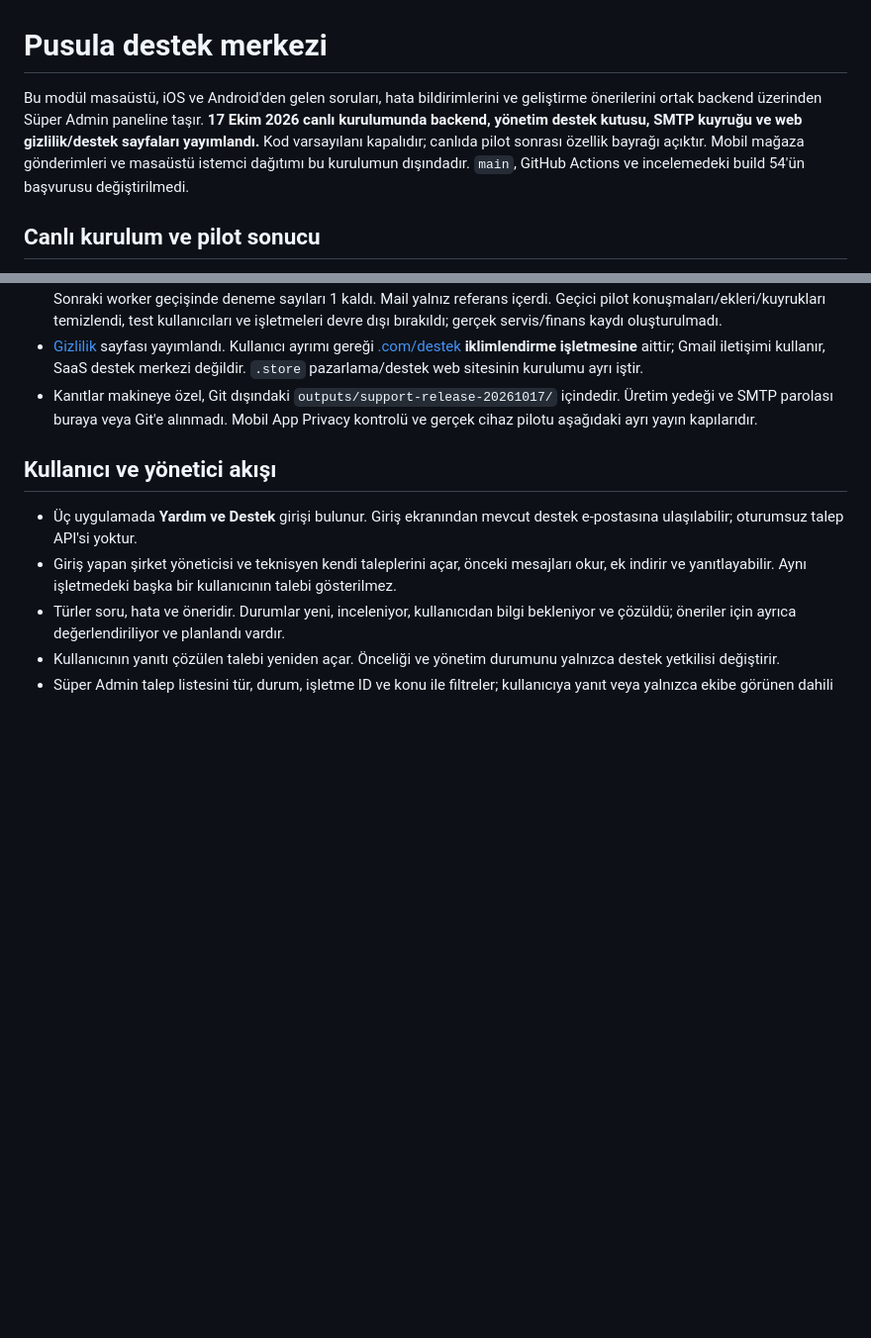
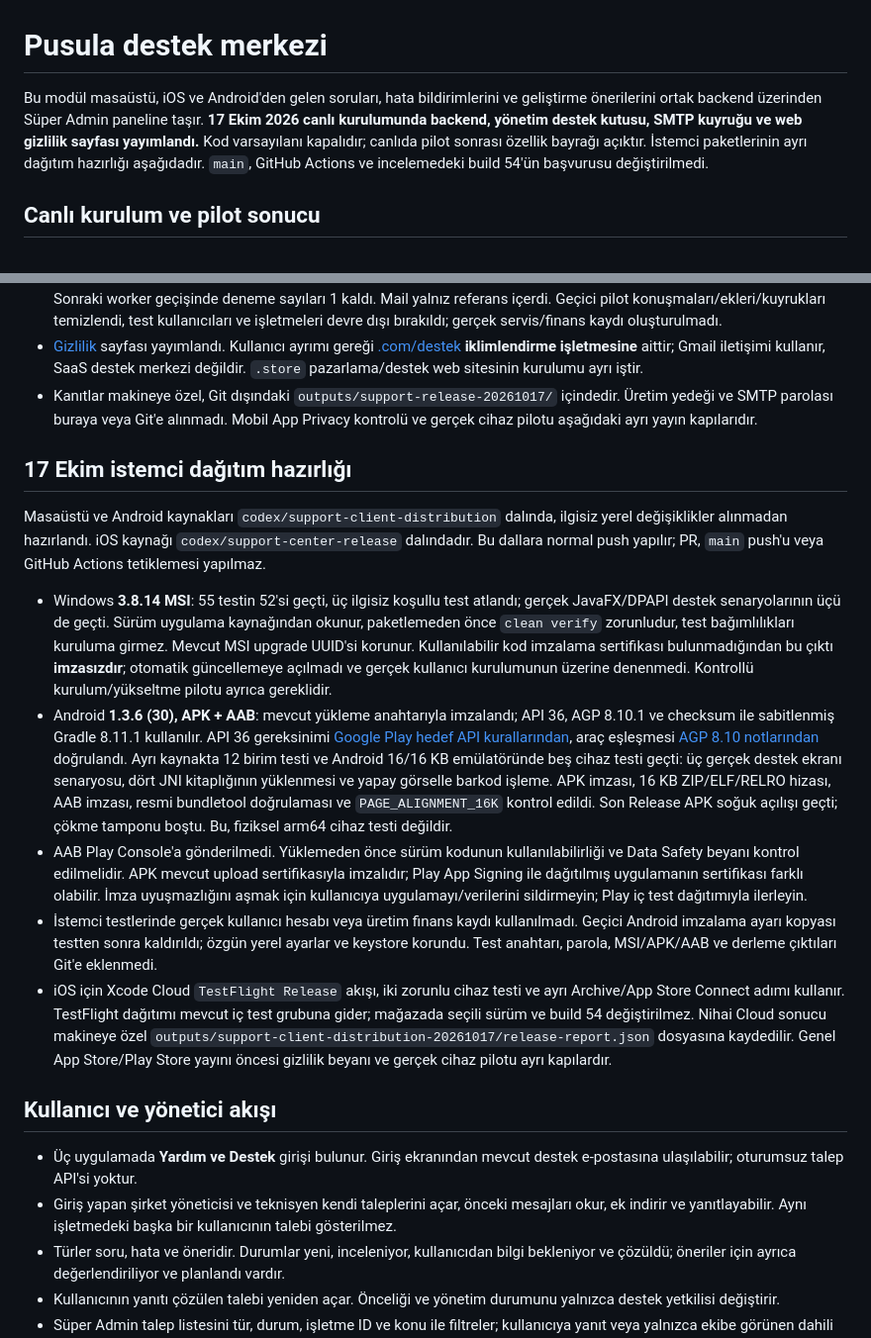
Before and after one commit to emirrkls/Pusula-SaaS-Ecosystem, a Markdown page: docs/SUPPORT_CENTER.md, 2 parts joined by grey strips. Shown at 99% size. Drawn GitHub-style; blank space fills up the shorter version.

Commit message:
Document verified client packages and release boundaries [skip ci]

```diff
--- a/docs/SUPPORT_CENTER.md
+++ b/docs/SUPPORT_CENTER.md
@@ -1,6 +1,6 @@
 # Pusula destek merkezi
 
-Bu modül masaüstü, iOS ve Android'den gelen soruları, hata bildirimlerini ve geliştirme önerilerini ortak backend üzerinden Süper Admin paneline taşır. **17 Ekim 2026 canlı kurulumunda backend, yönetim destek kutusu, SMTP kuyruğu ve web gizlilik/destek sayfaları yayımlandı.** Kod varsayılanı kapalıdır; canlıda pilot sonrası özellik bayrağı açıktır. Mobil mağaza gönderimleri ve masaüstü istemci dağıtımı bu kurulumun dışındadır. `main`, GitHub Actions ve incelemedeki build 54'ün başvurusu değiştirilmedi.
+Bu modül masaüstü, iOS ve Android'den gelen soruları, hata bildirimlerini ve geliştirme önerilerini ortak backend üzerinden Süper Admin paneline taşır. **17 Ekim 2026 canlı kurulumunda backend, yönetim destek kutusu, SMTP kuyruğu ve web gizlilik sayfası yayımlandı.** Kod varsayılanı kapalıdır; canlıda pilot sonrası özellik bayrağı açıktır. İstemci paketlerinin ayrı dağıtım hazırlığı aşağıdadır. `main`, GitHub Actions ve incelemedeki build 54'ün başvurusu değiştirilmedi.
 
 ## Canlı kurulum ve pilot sonucu
 
@@ -13,6 +13,16 @@ Bu modül masaüstü, iOS ve Android'den gelen soruları, hata bildirimlerini ve
 - `DST-000001` pilotunda iki benzersiz kullanıcı mesajı iki outbox kaydı üretti; yönetici mesajları e-posta üretmedi. Bekleyen kuyrukla yeniden başlatma sonrası iki e-posta da ilk denemede SMTP tarafından kabul edildi ve bilgi kutusunda görüldü. Sonraki worker geçişinde deneme sayıları 1 kaldı. Mail yalnız referans içerdi. Geçici pilot konuşmaları/ekleri/kuyrukları temizlendi, test kullanıcıları ve işletmeleri devre dışı bırakıldı; gerçek servis/finans kaydı oluşturulmadı.
 - [Gizlilik](https://www.pusulaiklimlendirme.com/privacy) sayfası yayımlandı. Kullanıcı ayrımı gereği [.com/destek](https://www.pusulaiklimlendirme.com/destek) **iklimlendirme işletmesine** aittir; Gmail iletişimi kullanır, SaaS destek merkezi değildir. `.store` pazarlama/destek web sitesinin kurulumu ayrı iştir.
 - Kanıtlar makineye özel, Git dışındaki `outputs/support-release-20261017/` içindedir. Üretim yedeği ve SMTP parolası buraya veya Git'e alınmadı. Mobil App Privacy kontrolü ve gerçek cihaz pilotu aşağıdaki ayrı yayın kapılarıdır.
+
+## 17 Ekim istemci dağıtım hazırlığı
+
+Masaüstü ve Android kaynakları `codex/support-client-distribution` dalında, ilgisiz yerel değişiklikler alınmadan hazırlandı. iOS kaynağı `codex/support-center-release` dalındadır. Bu dallara normal push yapılır; PR, `main` push'u veya GitHub Actions tetiklemesi yapılmaz.
+
+- Windows **3.8.14 MSI**: 55 testin 52'si geçti, üç ilgisiz koşullu test atlandı; gerçek JavaFX/DPAPI destek senaryolarının üçü de geçti. Sürüm uygulama kaynağından okunur, paketlemeden önce `clean verify` zorunludur, test bağımlılıkları kuruluma girmez. Mevcut MSI upgrade UUID'si korunur. Kullanılabilir kod imzalama sertifikası bulunmadığından bu çıktı **imzasızdır**; otomatik güncellemeye açılmadı ve gerçek kullanıcı kurulumunun üzerine denenmedi. Kontrollü kurulum/yükseltme pilotu ayrıca gereklidir.
+- Android **1.3.6 (30), APK + AAB**: mevcut yükleme anahtarıyla imzalandı; API 36, AGP 8.10.1 ve checksum ile sabitlenmiş Gradle 8.11.1 kullanılır. API 36 gereksinimi [Google Play hedef API kurallarından](https://support.google.com/googleplay/android-developer/answer/11926878?hl=en), araç eşleşmesi [AGP 8.10 notlarından](https://developer.android.com/build/releases/agp-8-10-0-release-notes) doğrulandı. Ayrı kaynakta 12 birim testi ve Android 16/16 KB emülatöründe beş cihaz testi geçti: üç gerçek destek ekranı senaryosu, dört JNI kitaplığının yüklenmesi ve yapay görselle barkod işleme. APK imzası, 16 KB ZIP/ELF/RELRO hizası, AAB imzası, resmi bundletool doğrulaması ve `PAGE_ALIGNMENT_16K` kontrol edildi. Son Release APK soğuk açılışı geçti; çökme tamponu boştu. Bu, fiziksel arm64 cihaz testi değildir.
+- AAB Play Console'a gönderilmedi. Yüklemeden önce sürüm kodunun kullanılabilirliği ve Data Safety beyanı kontrol edilmelidir. APK mevcut upload sertifikasıyla imzalıdır; Play App Signing ile dağıtılmış uygulamanın sertifikası farklı olabilir. İmza uyuşmazlığını aşmak için kullanıcıya uygulamayı/verilerini sildirmeyin; Play iç test dağıtımıyla ilerleyin.
+- İstemci testlerinde gerçek kullanıcı hesabı veya üretim finans kaydı kullanılmadı. Geçici Android imzalama ayarı kopyası testten sonra kaldırıldı; özgün yerel ayarlar ve keystore korundu. Test anahtarı, parola, MSI/APK/AAB ve derleme çıktıları Git'e eklenmedi.
+- iOS için Xcode Cloud `TestFlight Release` akışı, iki zorunlu cihaz testi ve ayrı Archive/App Store Connect adımı kullanır. TestFlight dağıtımı mevcut iç test grubuna gider; mağazada seçili sürüm ve build 54 değiştirilmez. Nihai Cloud sonucu makineye özel `outputs/support-client-distribution-20261017/release-report.json` dosyasına kaydedilir. Genel App Store/Play Store yayını öncesi gizlilik beyanı ve gerçek cihaz pilotu ayrı kapılardır.
 
 ## Kullanıcı ve yönetici akışı
 
```
